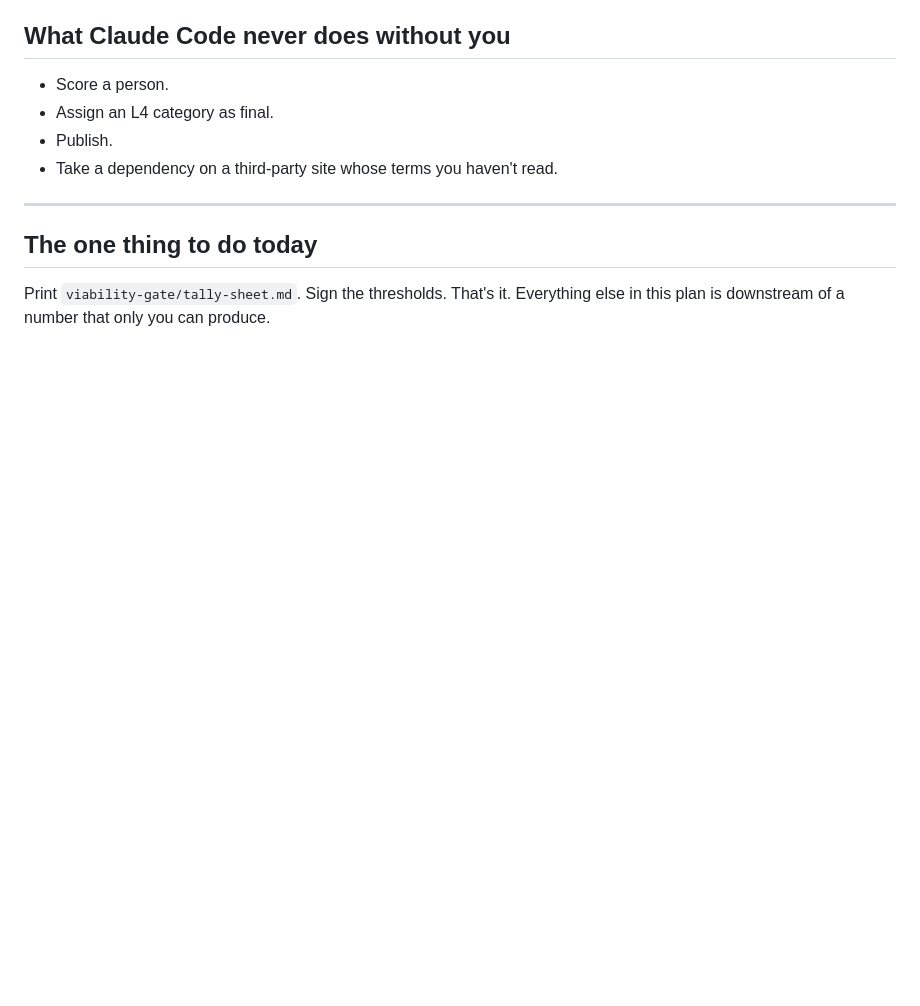
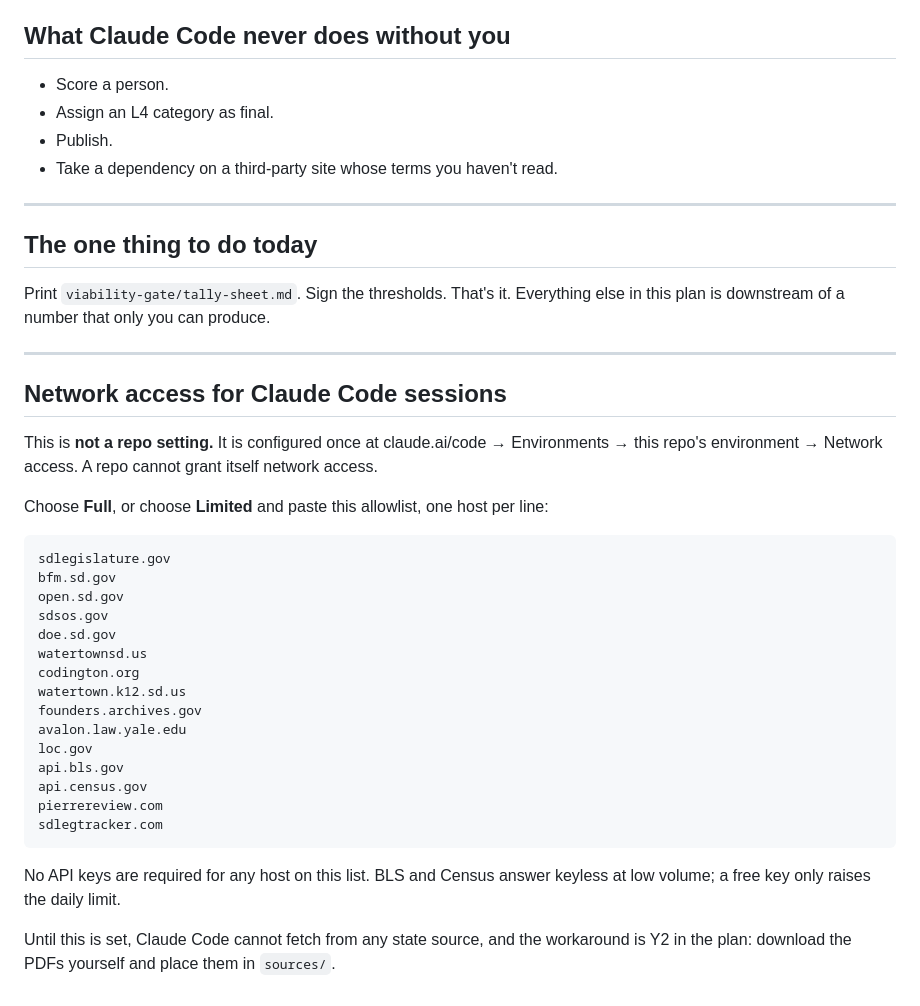
Before and after one commit to zachtt17/SD-DOGE-Builds, a Markdown page: docs/strategy/05-build-plan.md, the part around the change. GitHub-like rendering; blank space fills up the shorter version.

Commit message:
Record the network allowlist in the build plan
The list is an environment setting at claude.ai, not something the
repo can apply to itself. Kept here so it is not lost.

Co-Authored-By: Claude Fable 5.1 <noreply@anthropic.com>
Claude-Session: https://claude.ai/code/session_017tcRiTPet1QJuYkgY8qzrA

````diff
--- a/docs/strategy/05-build-plan.md
+++ b/docs/strategy/05-build-plan.md
@@ -122,3 +122,36 @@ plumbing. You do everything that is judgment, access, or signature.**
 
 Print `viability-gate/tally-sheet.md`. Sign the thresholds. That's it. Everything else in this
 plan is downstream of a number that only you can produce.
+
+---
+
+## Network access for Claude Code sessions
+
+This is **not a repo setting.** It is configured once at claude.ai/code → Environments →
+this repo's environment → Network access. A repo cannot grant itself network access.
+
+Choose **Full**, or choose **Limited** and paste this allowlist, one host per line:
+
+```
+sdlegislature.gov
+bfm.sd.gov
+open.sd.gov
+sdsos.gov
+doe.sd.gov
+watertownsd.us
+codington.org
+watertown.k12.sd.us
+founders.archives.gov
+avalon.law.yale.edu
+loc.gov
+api.bls.gov
+api.census.gov
+pierrereview.com
+sdlegtracker.com
+```
+
+No API keys are required for any host on this list. BLS and Census answer keyless at low
+volume; a free key only raises the daily limit.
+
+Until this is set, Claude Code cannot fetch from any state source, and the workaround is
+Y2 in the plan: download the PDFs yourself and place them in `sources/`.
````
